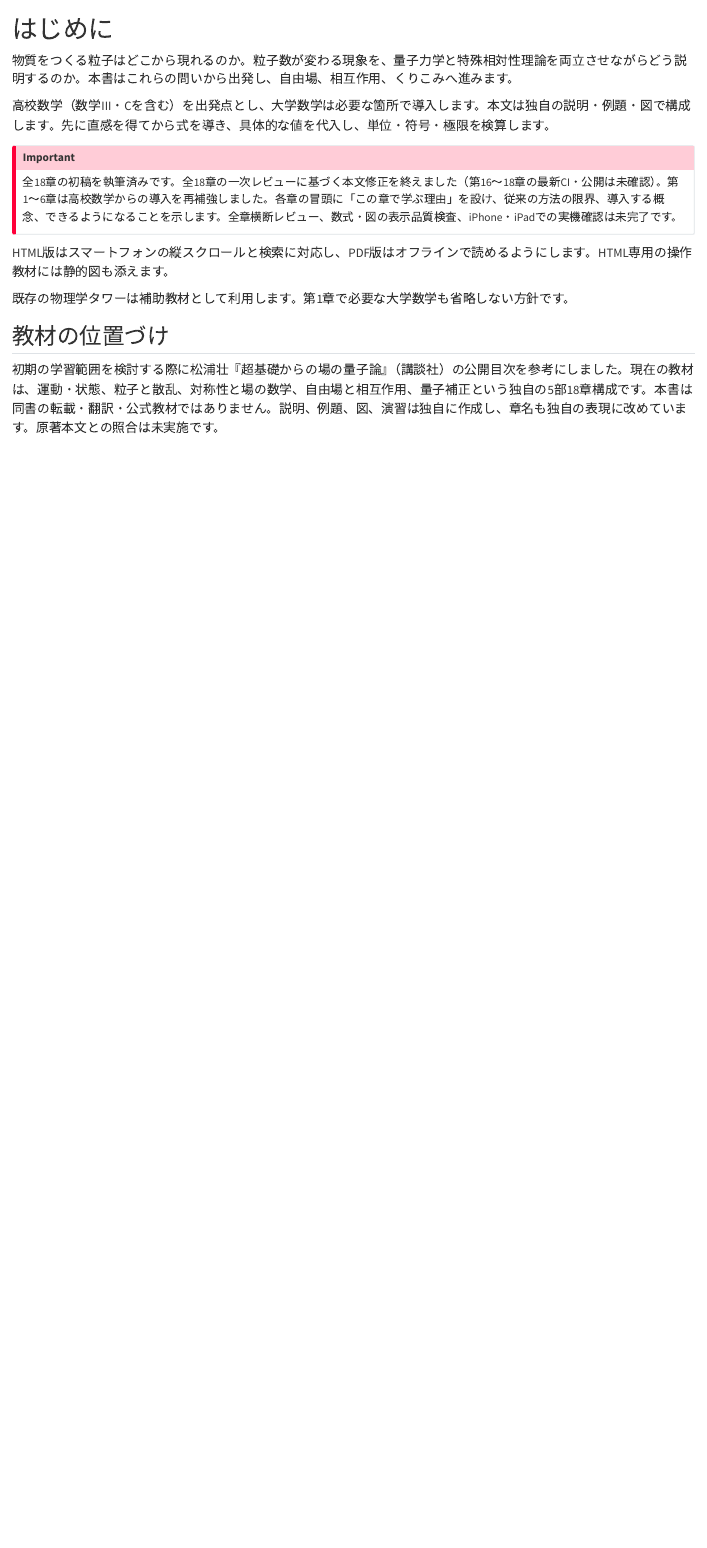
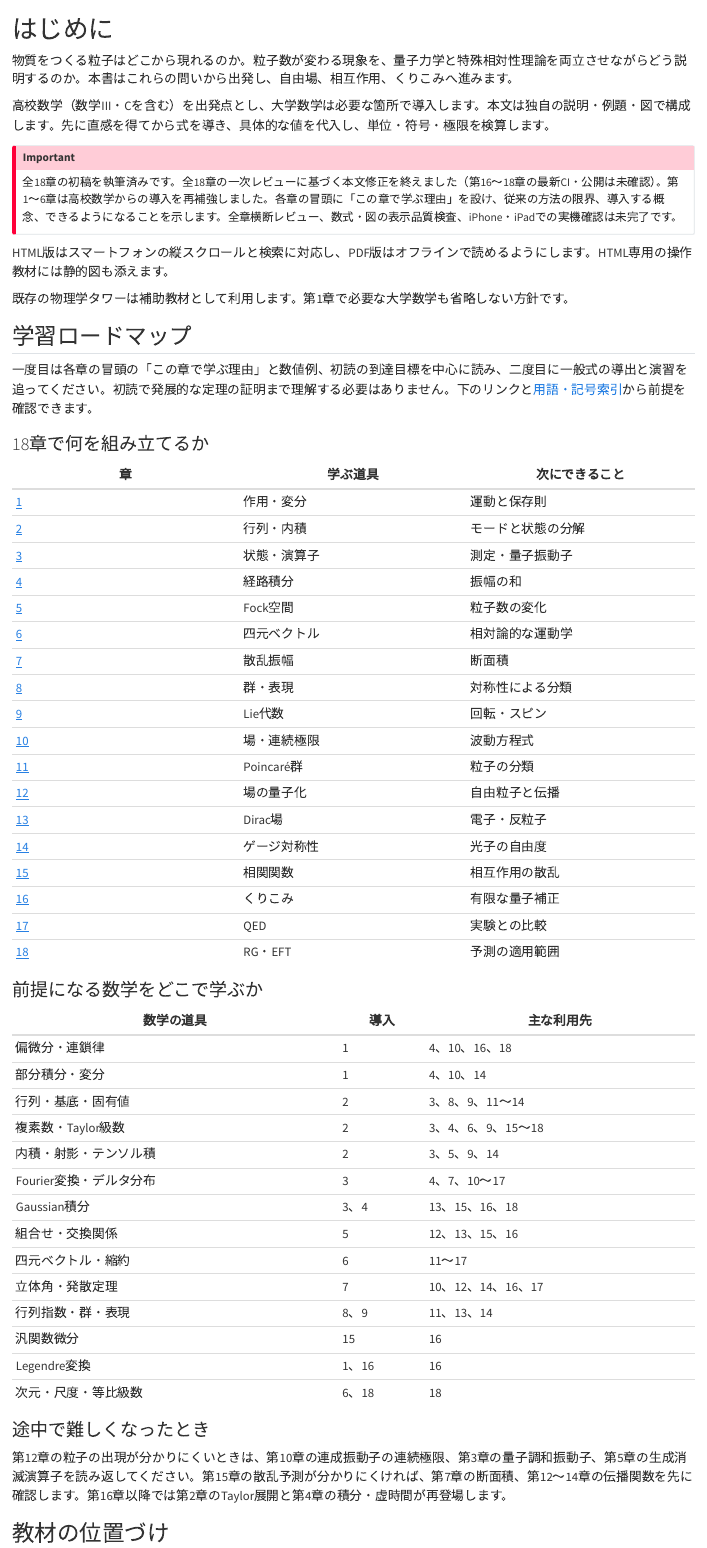
Before and after one commit to daysUlab/Learning_with_Codex, a Quarto document (physics_tower/12_quantum_field_theory/index.qmd): the page in a window 1100 px wide, from its top. Rendered offline with R 4.5, knitr and Pandoc in place of Quarto, with nearby package versions.

Commit message:
学習ロードマップと用語・記号索引、章間参照の自動検査を追加

```diff
--- a/physics_tower/12_quantum_field_theory/_quarto.yml
+++ b/physics_tower/12_quantum_field_theory/_quarto.yml
@@ -42,6 +42,7 @@ book:
         - chapters/16_quantum_corrections.qmd
         - chapters/17_electrodynamics.qmd
         - chapters/18_effective_theories.qmd
+    - glossary.qmd
     - references.qmd
 
 format:
--- /dev/null
+++ b/physics_tower/12_quantum_field_theory/glossary.qmd
@@ -0,0 +1,118 @@
+# 用語・記号索引 {.unnumbered}
+
+本書で採用する規約の早見表です。式の詳しい成立条件は各章で確認してください。記号が同じでも章や文脈によって意味が異なるものは区別します。
+
+## 共通の規約
+
+- 第1〜5章では原則として通常の単位系で $\hbar$ を明示します。第6章で自然単位系 $c=\hbar=1$ を導入し、相対論的な場の理論では主にこれを使います。第7章の非相対論的散乱では $\hbar$ を戻します。
+- Minkowski計量は $\eta=\operatorname{diag}(1,-1,-1,-1)$。$p\cdot x=Et-\boldsymbol p\cdot\boldsymbol x$（自然単位系）、$p^2=E^2-\boldsymbol p^2$。Euclid運動量の二乗は正の和です。
+- 四元添字 $\mu,\nu$ は0〜3、空間添字 i,j は通常1〜3。繰り返した上下の四元添字を足します。空間の太字ベクトルの内積には普通の三次元内積を使います。
+- 第6章の受動的boostは座標系の変更、第13章の能動的boostは状態・場の変換です。同じ方向の変換を比較するときは符号の規約を確認します。
+- 第14章は $A^\mu\to A^\mu+\partial^\mu\alpha$、第17章は $A_\mu\to A_\mu-\partial_\mu\alpha$ と置きます。ゲージ関数の符号の取り方が逆で、変換の集合は同じです。
+
+## Fourier変換と状態の規格化
+
+第3章の一次元の波動関数は、変換と逆変換の両方に $1/\sqrt{2\pi\hbar}$ を置きます。一方、場の理論では自然単位系で次の測度を使用します。
+
+$$
+\int\frac{d^3p}{(2\pi)^3},\qquad
+\int\frac{d^4p}{(2\pi)^4}
+$$
+
+第12章の連続生成消滅演算子は
+
+$$
+[a(\boldsymbol p),a^\dagger(\boldsymbol q)]
+=(2\pi)^3\delta^{(3)}(\boldsymbol p-\boldsymbol q)
+$$
+
+です。第11章の相対論的一粒子状態への換算は
+
+$$
+|\boldsymbol p\rangle_{\mathrm{cov}}
+=\sqrt{2E_p}\,a^\dagger(\boldsymbol p)|0\rangle
+$$
+
+です。規格化された一粒子の完全性関係では $d^3p/[(2\pi)^3 2E_p]$ を使います。第7、15、17章の相対論的断面積はこの規格化に対応します。
+
+## 伝播関数・散乱の規約
+
+| 種類 | 運動量表示 |
+|---|---|
+| 実スカラー（12章） | $i/(p^2-m^2+i0)$ |
+| Dirac場（13章） | $i(\gamma^\mu p_\mu+m)/(p^2-m^2+i0)$ |
+| 光子（14章） | $-i\eta^{\mu\nu}/(p^2+i0)$ |
+
+本書の伝播関数は時間順序二点関数そのもので、分子に i を含みます。光子はFeynmanゲージの内部線です。第7章の非相対論的Green関数は $(\nabla^2+k^2)G=\delta^{(3)}$ を満たす別の関数です。
+
+散乱行列は $S=I+iT$ とし、連結な行列要素から運動量保存のデルタ関数を除いた不変振幅を $\mathcal M$ とします。実スカラー四次相互作用 $-\lambda\phi^4/4!$ の木レベル頂点は $-i\lambda$。QED頂点は電荷 q に対し $-iq\gamma^\mu$。終状態が同種なら全立体角での積分には二重計数を除く因子を用います。
+
+## よく使う記号
+
+| 記号 | 意味・注意 |
+|---|---|
+| $q,p$ | 一般化座標・共役運動量（1章）。QEDの q は電荷 |
+| $S,L,H$ | 作用、Lagrangian、Hamiltonian（1章）。S行列の S とは別 |
+| $\mathcal L,\mathcal H$ | Lagrangian密度、Hamiltonian密度 |
+| $I,\delta_{ij}$ | 単位行列、Kroneckerデルタ |
+| $\delta(x)$ | Diracデルタ分布（3章） |
+| $A^\dagger$ | 共役転置・随伴（2章） |
+| $[A,B],\{A,B\}$ | 交換子、反交換子（2、5章）。1章の波括弧はPoisson括弧 |
+| $a,a^\dagger$ | ボース消滅・生成演算子（3、5、12章） |
+| $b,d$ | フェルミ粒子・反粒子の消滅演算子（13章） |
+| $N,|0\rangle$ | 粒子数演算子、真空。3章の二状態の0は単なる基底名の場合あり |
+| $\omega,k$ | 角振動数、波数。自然単位系ではモードのエネルギー・運動量 |
+| $\phi,\pi$ | スカラー場・共役運動量（10、12章）。数の円周率も文脈で区別 |
+| $\psi,\bar\psi$ | スピノル場、Dirac共役（13章） |
+| $\eta,\gamma$ | 計量、Lorentz因子。$\gamma^\mu$ はDiracの行列 |
+| $\epsilon$ | 偏極、反対称テンソル、微小量。添字・文脈で区別 |
+| $s,t,u$ | Mandelstam変数（15章）。時刻 t とは別 |
+| $Z[J],W[J]$ | 生成汎関数とその対数に基づく量（15、16章） |
+| $Z_\phi,Z$ | 極の留数（15章）、裸の場の換算係数（16章） |
+| $\Gamma_E$ | Euclidの1PI有効作用（16章） |
+| $\Lambda,\mu$ | 規制のカットオフ、くりこみ尺度（16章）。6章の $\Lambda$ はLorentz行列 |
+| $\beta(g)$ | ベータ関数（18章）。6章の $\beta$ は速度比 |
+| $\alpha_{\rm em}$ | 微細構造定数（17章）。ゲージ関数の $\alpha$ とは別 |
+
+## 用語索引
+
+### 数学
+
+| 用語 | 参照章 |
+|---|---|
+| 偏微分・全微分・変分 | [1](chapters/01_classical_mechanics.qmd)、[10](chapters/10_classical_fields.qmd) |
+| Legendre変換 | [1](chapters/01_classical_mechanics.qmd)、[16](chapters/16_quantum_corrections.qmd) |
+| 固有値・基底・内積・射影 | [2](chapters/02_linear_algebra.qmd) |
+| Taylor展開・複素数 | [2](chapters/02_linear_algebra.qmd) |
+| Cauchy–Schwarz不等式 | [2](chapters/02_linear_algebra.qmd)、[3](chapters/03_quantum_mechanics.qmd) |
+| Fourier変換・デルタ関数 | [3](chapters/03_quantum_mechanics.qmd)、[11](chapters/11_particle_symmetry.qmd) |
+| Gaussian積分・Wick回転 | [4](chapters/04_path_integral.qmd)、[16](chapters/16_quantum_corrections.qmd) |
+| 発散定理・立体角 | [7](chapters/07_scattering.qmd) |
+| 群・既約表現・指標 | [8](chapters/08_groups.qmd) |
+| Lie群・Lie代数 | [9](chapters/09_lie_groups.qmd) |
+| Grassmann変数 | [13](chapters/13_spinor_quantization.qmd) |
+| 汎関数微分 | [15](chapters/15_correlations_scattering.qmd) |
+| ガンマ関数・次元正則化 | [16](chapters/16_quantum_corrections.qmd) |
+
+### 物理
+
+| 用語 | 参照章 |
+|---|---|
+| 作用原理・Noetherの定理 | [1](chapters/01_classical_mechanics.qmd)、[10](chapters/10_classical_fields.qmd) |
+| Born則・不確定性・量子振動子 | [3](chapters/03_quantum_mechanics.qmd) |
+| 経路積分 | [4](chapters/04_path_integral.qmd) |
+| Fock空間・排他原理 | [5](chapters/05_many_particles.qmd) |
+| Lorentz変換・質量殻 | [6](chapters/06_relativity.qmd) |
+| 散乱断面積・Born近似・S行列 | [7](chapters/07_scattering.qmd) |
+| SU(2)・スピン | [9](chapters/09_lie_groups.qmd) |
+| 古典場・Klein–Gordon方程式 | [10](chapters/10_classical_fields.qmd) |
+| Poincaré群・小群・ヘリシティ | [11](chapters/11_particle_symmetry.qmd) |
+| 正準量子化・真空・微視的因果律 | [12](chapters/12_scalar_quantization.qmd) |
+| Dirac方程式・反粒子 | [13](chapters/13_spinor_quantization.qmd) |
+| Proca場・ゲージ対称性・偏極 | [14](chapters/14_vector_gauge.qmd) |
+| Dyson展開・Wick縮約・LSZ | [15](chapters/15_correlations_scattering.qmd) |
+| 反項・1PI・有効作用 | [16](chapters/16_quantum_corrections.qmd) |
+| QED・Ward恒等式・磁気モーメント | [17](chapters/17_electrodynamics.qmd) |
+| ベータ関数・固定点・EFT | [18](chapters/18_effective_theories.qmd) |
+
+厳密な関数解析、スピン統計定理、Poincaré群の全既約表現の分類、一般の拘束系量子化、LSZ公式の証明、QEDの完全な高次計算などは発展内容です。本文で利用する結果と前提を確認した上で専門書へ進んでください。
--- a/physics_tower/12_quantum_field_theory/index.qmd
+++ b/physics_tower/12_quantum_field_theory/index.qmd
@@ -13,6 +13,56 @@ HTML版はスマートフォンの縦スクロールと検索に対応し、PDF
 既存の物理学タワーは補助教材として利用します。第1章で必要な大学数学も省略しない方針です。
 
 
+## 学習ロードマップ
+
+一度目は各章の冒頭の「この章で学ぶ理由」と数値例、初読の到達目標を中心に読み、二度目に一般式の導出と演習を追ってください。初読で発展的な定理の証明まで理解する必要はありません。下のリンクと[用語・記号索引](glossary.qmd)から前提を確認できます。
+
+### 18章で何を組み立てるか
+
+| 章 | 学ぶ道具 | 次にできること |
+|---|---|---|
+| [1](chapters/01_classical_mechanics.qmd) | 作用・変分 | 運動と保存則 |
+| [2](chapters/02_linear_algebra.qmd) | 行列・内積 | モードと状態の分解 |
+| [3](chapters/03_quantum_mechanics.qmd) | 状態・演算子 | 測定・量子振動子 |
+| [4](chapters/04_path_integral.qmd) | 経路積分 | 振幅の和 |
+| [5](chapters/05_many_particles.qmd) | Fock空間 | 粒子数の変化 |
+| [6](chapters/06_relativity.qmd) | 四元ベクトル | 相対論的な運動学 |
+| [7](chapters/07_scattering.qmd) | 散乱振幅 | 断面積 |
+| [8](chapters/08_groups.qmd) | 群・表現 | 対称性による分類 |
+| [9](chapters/09_lie_groups.qmd) | Lie代数 | 回転・スピン |
+| [10](chapters/10_classical_fields.qmd) | 場・連続極限 | 波動方程式 |
+| [11](chapters/11_particle_symmetry.qmd) | Poincaré群 | 粒子の分類 |
+| [12](chapters/12_scalar_quantization.qmd) | 場の量子化 | 自由粒子と伝播 |
+| [13](chapters/13_spinor_quantization.qmd) | Dirac場 | 電子・反粒子 |
+| [14](chapters/14_vector_gauge.qmd) | ゲージ対称性 | 光子の自由度 |
+| [15](chapters/15_correlations_scattering.qmd) | 相関関数 | 相互作用の散乱 |
+| [16](chapters/16_quantum_corrections.qmd) | くりこみ | 有限な量子補正 |
+| [17](chapters/17_electrodynamics.qmd) | QED | 実験との比較 |
+| [18](chapters/18_effective_theories.qmd) | RG・EFT | 予測の適用範囲 |
+
+### 前提になる数学をどこで学ぶか
+
+| 数学の道具 | 導入 | 主な利用先 |
+|---|---|---|
+| 偏微分・連鎖律 | 1 | 4、10、16、18 |
+| 部分積分・変分 | 1 | 4、10、14 |
+| 行列・基底・固有値 | 2 | 3、8、9、11〜14 |
+| 複素数・Taylor級数 | 2 | 3、4、6、9、15〜18 |
+| 内積・射影・テンソル積 | 2 | 3、5、9、14 |
+| Fourier変換・デルタ分布 | 3 | 4、7、10〜17 |
+| Gaussian積分 | 3、4 | 13、15、16、18 |
+| 組合せ・交換関係 | 5 | 12、13、15、16 |
+| 四元ベクトル・縮約 | 6 | 11〜17 |
+| 立体角・発散定理 | 7 | 10、12、14、16、17 |
+| 行列指数・群・表現 | 8、9 | 11、13、14 |
+| 汎関数微分 | 15 | 16 |
+| Legendre変換 | 1、16 | 16 |
+| 次元・尺度・等比級数 | 6、18 | 18 |
+
+### 途中で難しくなったとき
+
+第12章の粒子の出現が分かりにくいときは、第10章の連成振動子の連続極限、第3章の量子調和振動子、第5章の生成消滅演算子を読み返してください。第15章の散乱予測が分かりにくければ、第7章の断面積、第12〜14章の伝播関数を先に確認します。第16章以降では第2章のTaylor展開と第4章の積分・虚時間が再登場します。
+
 ## 教材の位置づけ
 
 初期の学習範囲を検討する際に松浦壮『超基礎からの場の量子論』（講談社）の公開目次を参考にしました。現在の教材は、運動・状態、粒子と散乱、対称性と場の数学、自由場と相互作用、量子補正という独自の5部18章構成です。本書は同書の転載・翻訳・公式教材ではありません。説明、例題、図、演習は独自に作成し、章名も独自の表現に改めています。原著本文との照合は未実施です。
```
Also changed, not shown: physics_tower/12_quantum_field_theory/scripts/check.py (+15 -1 lines).
